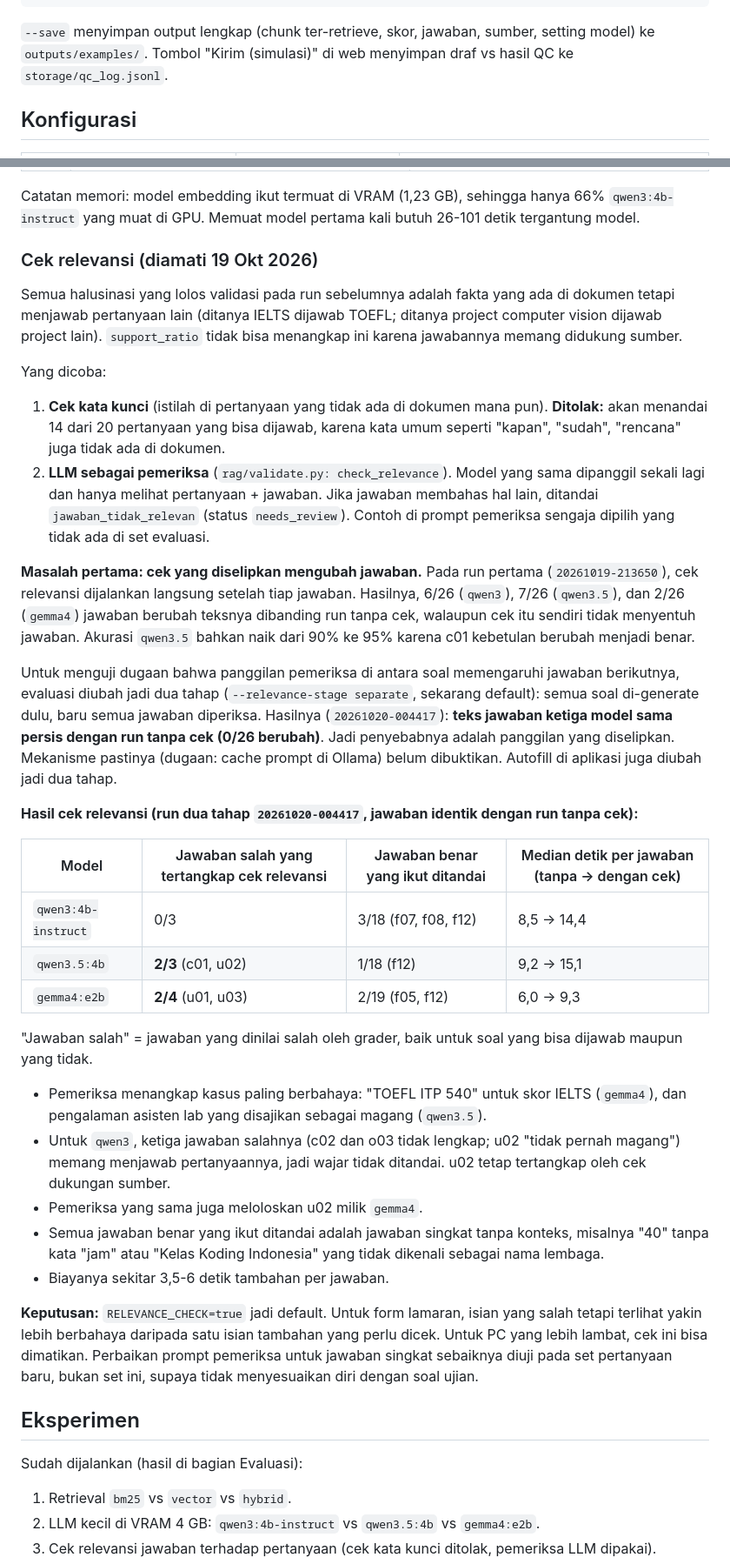
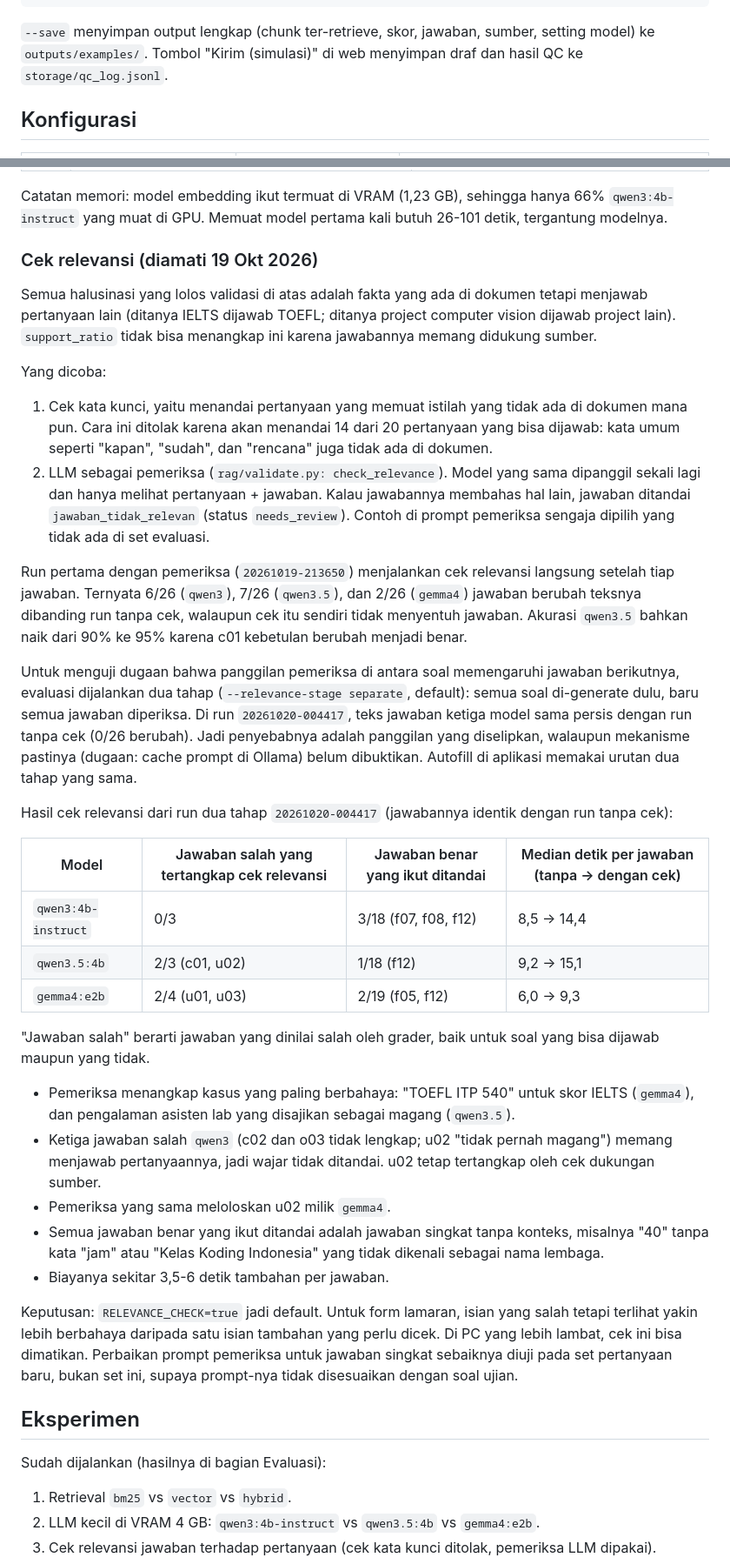
Before and after one commit to Bambang-Saputra/rag-lamaran, a Markdown page: README.md, 2 parts joined by grey strips. Shown at 87% size. Rendered like a GitHub page.

Commit message:
docs: rewrite README in plainer wording without changing results

````diff
--- a/README.md
+++ b/README.md
@@ -117,7 +117,7 @@ python -m evaluation.run_eval                          # evaluasi (lihat bagian
 ```
 
 `--save` menyimpan output lengkap (chunk ter-retrieve, skor, jawaban, sumber, setting model) ke `outputs/examples/`.
-Tombol "Kirim (simulasi)" di web menyimpan draf vs hasil QC ke `storage/qc_log.jsonl`.
+Tombol "Kirim (simulasi)" di web menyimpan draf dan hasil QC ke `storage/qc_log.jsonl`.
 
 ## Konfigurasi
 
@@ -250,58 +251,59 @@ Analisis kegagalan `qwen3:4b-instruct`:
 
 Catatan memori: model embedding ikut termuat di VRAM (1,23 GB), sehingga hanya 66% `qwen3:4b-instruct` yang muat
-di GPU. Memuat model pertama kali butuh 26-101 detik tergantung model.
+di GPU. Memuat model pertama kali butuh 26-101 detik, tergantung modelnya.
 
 ### Cek relevansi (diamati 19 Okt 2026)
 
-Semua halusinasi yang lolos validasi pada run sebelumnya adalah fakta yang ada di dokumen tetapi menjawab
-pertanyaan lain (ditanya IELTS dijawab TOEFL; ditanya project computer vision dijawab project lain).
-`support_ratio` tidak bisa menangkap ini karena jawabannya memang didukung sumber.
+Semua halusinasi yang lolos validasi di atas adalah fakta yang ada di dokumen tetapi menjawab pertanyaan lain
+(ditanya IELTS dijawab TOEFL; ditanya project computer vision dijawab project lain). `support_ratio` tidak bisa
+menangkap ini karena jawabannya memang didukung sumber.
 
 Yang dicoba:
-1. **Cek kata kunci** (istilah di pertanyaan yang tidak ada di dokumen mana pun). **Ditolak:** akan menandai
-   14 dari 20 pertanyaan yang bisa dijawab, karena kata umum seperti "kapan", "sudah", "rencana" juga tidak ada di dokumen.
-2. **LLM sebagai pemeriksa** (`rag/validate.py: check_relevance`). Model yang sama dipanggil sekali lagi dan hanya
-   melihat pertanyaan + jawaban. Jika jawaban membahas hal lain, ditandai `jawaban_tidak_relevan` (status
-   `needs_review`). Contoh di prompt pemeriksa sengaja dipilih yang tidak ada di set evaluasi.
+1. Cek kata kunci, yaitu menandai pertanyaan yang memuat istilah yang tidak ada di dokumen mana pun. Cara ini
+   ditolak karena akan menandai 14 dari 20 pertanyaan yang bisa dijawab: kata umum seperti "kapan", "sudah",
+   dan "rencana" juga tidak ada di dokumen.
+2. LLM sebagai pemeriksa (`rag/validate.py: check_relevance`). Model yang sama dipanggil sekali lagi dan hanya
+   melihat pertanyaan + jawaban. Kalau jawabannya membahas hal lain, jawaban ditandai `jawaban_tidak_relevan`
+   (status `needs_review`). Contoh di prompt pemeriksa sengaja dipilih yang tidak ada di set evaluasi.
 
-**Masalah pertama: cek yang diselipkan mengubah jawaban.** Pada run pertama (`20261019-213650`), cek relevansi
-dijalankan langsung setelah tiap jawaban. Hasilnya, 6/26 (`qwen3`), 7/26 (`qwen3.5`), dan 2/26 (`gemma4`) jawaban
-berubah teksnya dibanding run tanpa cek, walaupun cek itu sendiri tidak menyentuh jawaban. Akurasi `qwen3.5` bahkan
-naik dari 90% ke 95% karena c01 kebetulan berubah menjadi benar.
+Run pertama dengan pemeriksa (`20261019-213650`) menjalankan cek relevansi langsung setelah tiap jawaban.
+Ternyata 6/26 (`qwen3`), 7/26 (`qwen3.5`), dan 2/26 (`gemma4`) jawaban berubah teksnya dibanding run tanpa cek,
+walaupun cek itu sendiri tidak menyentuh jawaban. Akurasi `qwen3.5` bahkan naik dari 90% ke 95% karena c01
+kebetulan berubah menjadi benar.
 
-Untuk menguji dugaan bahwa panggilan pemeriksa di antara soal memengaruhi jawaban berikutnya, evaluasi diubah
-jadi dua tahap (`--relevance-stage separate`, sekarang default): semua soal di-generate dulu, baru semua jawaban
-diperiksa. Hasilnya (`20261020-004417`): **teks jawaban ketiga model sama persis dengan run tanpa cek (0/26
-berubah)**. Jadi penyebabnya adalah panggilan yang diselipkan. Mekanisme pastinya (dugaan: cache prompt di
-Ollama) belum dibuktikan. Autofill di aplikasi juga diubah jadi dua tahap.
+Untuk menguji dugaan bahwa panggilan pemeriksa di antara soal memengaruhi jawaban berikutnya, evaluasi
+dijalankan dua tahap (`--relevance-stage separate`, default): semua soal di-generate dulu, baru semua jawaban
+diperiksa. Di run `20261020-004417`, teks jawaban ketiga model sama persis dengan run tanpa cek (0/26 berubah).
+Jadi penyebabnya adalah panggilan yang diselipkan, walaupun mekanisme pastinya (dugaan: cache prompt di Ollama)
+belum dibuktikan. Autofill di aplikasi memakai urutan dua tahap yang sama.
 
-**Hasil cek relevansi (run dua tahap `20261020-004417`, jawaban identik dengan run tanpa cek):**
+Hasil cek relevansi dari run dua tahap `20261020-004417` (jawabannya identik dengan run tanpa cek):
 
 | Model | Jawaban salah yang tertangkap cek relevansi | Jawaban benar yang ikut ditandai | Median detik per jawaban (tanpa -> dengan cek) |
 |---|---|---|---|
 | `qwen3:4b-instruct` | 0/3 | 3/18 (f07, f08, f12) | 8,5 -> 14,4 |
-| `qwen3.5:4b` | **2/3** (c01, u02) | 1/18 (f12) | 9,2 -> 15,1 |
-| `gemma4:e2b` | **2/4** (u01, u03) | 2/19 (f05, f12) | 6,0 -> 9,3 |
+| `qwen3.5:4b` | 2/3 (c01, u02) | 1/18 (f12) | 9,2 -> 15,1 |
+| `gemma4:e2b` | 2/4 (u01, u03) | 2/19 (f05, f12) | 6,0 -> 9,3 |
 
-"Jawaban salah" = jawaban yang dinilai salah oleh grader, baik untuk soal yang bisa dijawab maupun yang tidak.
+"Jawaban salah" berarti jawaban yang dinilai salah oleh grader, baik untuk soal yang bisa dijawab maupun yang tidak.
 
-- Pemeriksa menangkap kasus paling berbahaya: "TOEFL ITP 540" untuk skor IELTS (`gemma4`), dan pengalaman asisten
-  lab yang disajikan sebagai magang (`qwen3.5`).
-- Untuk `qwen3`, ketiga jawaban salahnya (c02 dan o03 tidak lengkap; u02 "tidak pernah magang") memang menjawab
+- Pemeriksa menangkap kasus yang paling berbahaya: "TOEFL ITP 540" untuk skor IELTS (`gemma4`), dan pengalaman
+  asisten lab yang disajikan sebagai magang (`qwen3.5`).
+- Ketiga jawaban salah `qwen3` (c02 dan o03 tidak lengkap; u02 "tidak pernah magang") memang menjawab
   pertanyaannya, jadi wajar tidak ditandai. u02 tetap tertangkap oleh cek dukungan sumber.
-- Pemeriksa yang sama juga meloloskan u02 milik `gemma4`.
+- Pemeriksa yang sama meloloskan u02 milik `gemma4`.
 - Semua jawaban benar yang ikut ditandai adalah jawaban singkat tanpa konteks, misalnya "40" tanpa kata "jam"
   atau "Kelas Koding Indonesia" yang tidak dikenali sebagai nama lembaga.
 - Biayanya sekitar 3,5-6 detik tambahan per jawaban.
 
-**Keputusan:** `RELEVANCE_CHECK=true` jadi default. Untuk form lamaran, isian yang salah tetapi terlihat yakin
-lebih berbahaya daripada satu isian tambahan yang perlu dicek. Untuk PC yang lebih lambat, cek ini bisa dimatikan.
-Perbaikan prompt pemeriksa untuk jawaban singkat sebaiknya diuji pada set pertanyaan baru, bukan set ini, supaya
-tidak menyesuaikan diri dengan soal ujian.
+Keputusan: `RELEVANCE_CHECK=true` jadi default. Untuk form lamaran, isian yang salah tetapi terlihat yakin
+lebih berbahaya daripada satu isian tambahan yang perlu dicek. Di PC yang lebih lambat, cek ini bisa dimatikan.
+Perbaikan prompt pemeriksa untuk jawaban singkat sebaiknya diuji pada set pertanyaan baru, bukan set ini,
+supaya prompt-nya tidak disesuaikan dengan soal ujian.
 
 ## Eksperimen
 
-Sudah dijalankan (hasil di bagian Evaluasi):
+Sudah dijalankan (hasilnya di bagian Evaluasi):
 1. Retrieval `bm25` vs `vector` vs `hybrid`.
 2. LLM kecil di VRAM 4 GB: `qwen3:4b-instruct` vs `qwen3.5:4b` vs `gemma4:e2b`.
 3. Cek relevansi jawaban terhadap pertanyaan (cek kata kunci ditolak, pemeriksa LLM dipakai).
````
Also changed, not shown: other parts of README.md (+67 -66 lines).
